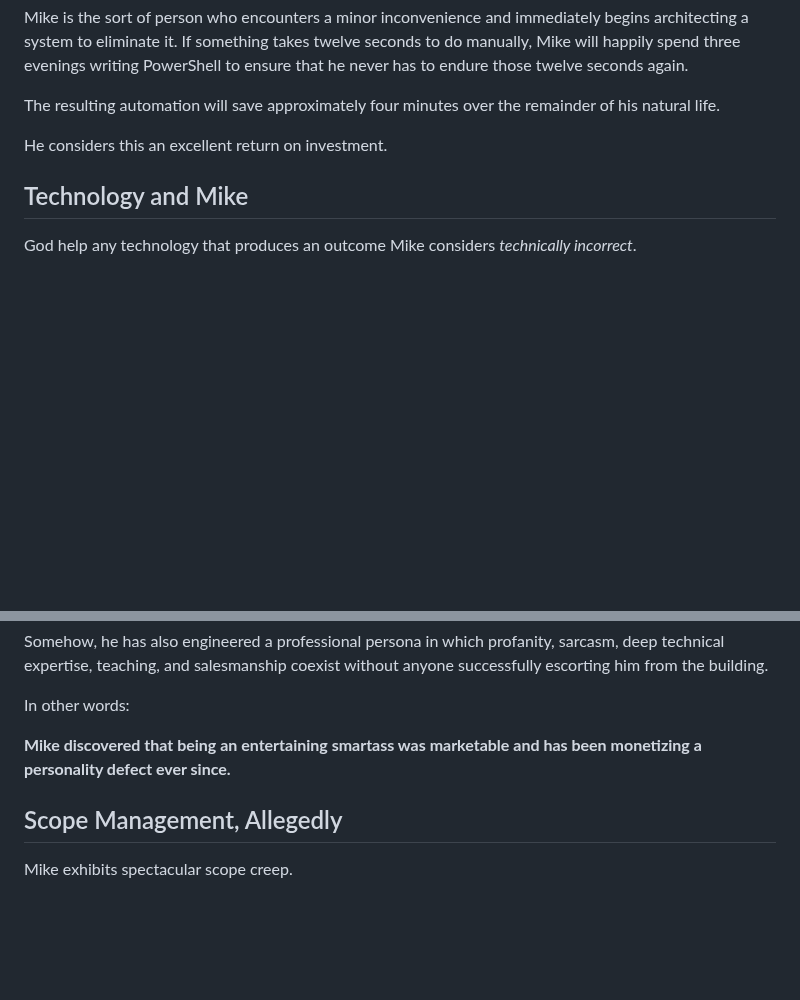
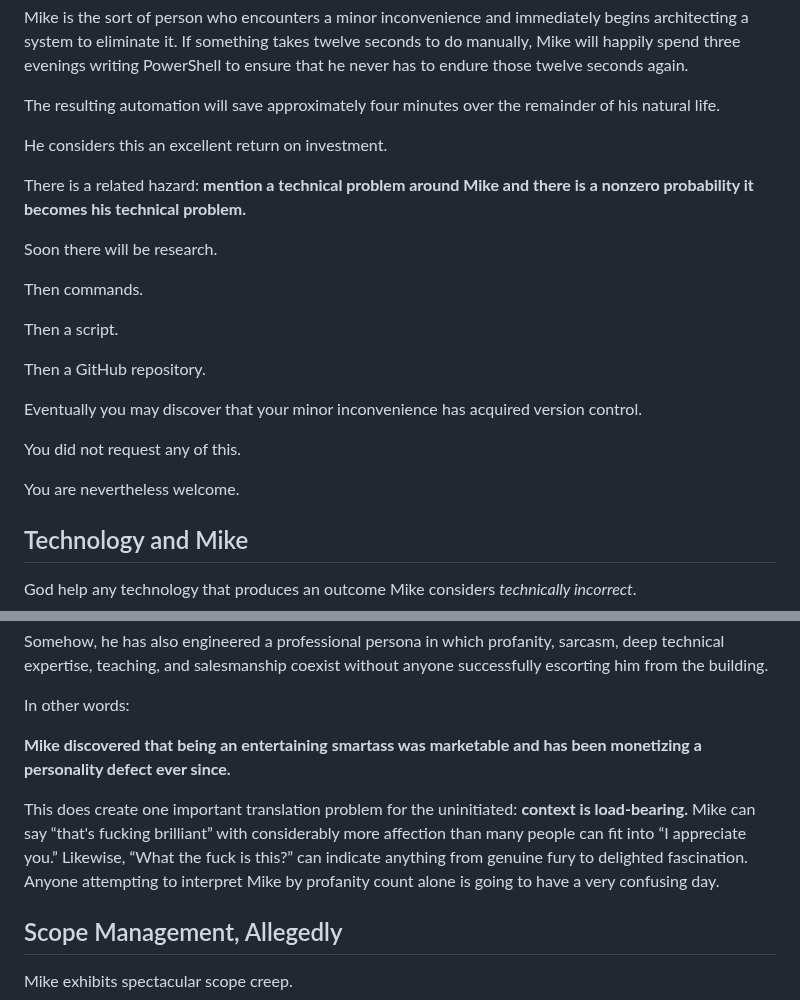
Before and after one commit to mikesimone/mikesimone, a Markdown page: README.md, 2 parts joined by grey strips. GitHub-like rendering; blank space fills up the shorter version.

Commit message:
Add problem ownership and profanity context

```diff
--- a/README.md
+++ b/README.md
@@ -83,6 +83,22 @@ The resulting automation will save approximately four minutes over the remainder
 
 He considers this an excellent return on investment.
 
+There is a related hazard: **mention a technical problem around Mike and there is a nonzero probability it becomes his technical problem.**
+
+Soon there will be research.
+
+Then commands.
+
+Then a script.
+
+Then a GitHub repository.
+
+Eventually you may discover that your minor inconvenience has acquired version control.
+
+You did not request any of this.
+
+You are nevertheless welcome.
+
 ## Technology and Mike
 
 God help any technology that produces an outcome Mike considers *technically incorrect*.
@@ -157,6 +173,8 @@ In other words:
 
 **Mike discovered that being an entertaining smartass was marketable and has been monetizing a personality defect ever since.**
 
+This does create one important translation problem for the uninitiated: **context is load-bearing.** Mike can say “that's fucking brilliant” with considerably more affection than many people can fit into “I appreciate you.” Likewise, “What the fuck is this?” can indicate anything from genuine fury to delighted fascination. Anyone attempting to interpret Mike by profanity count alone is going to have a very confusing day.
+
 ## Scope Management, Allegedly
 
 Mike exhibits spectacular scope creep.
```
